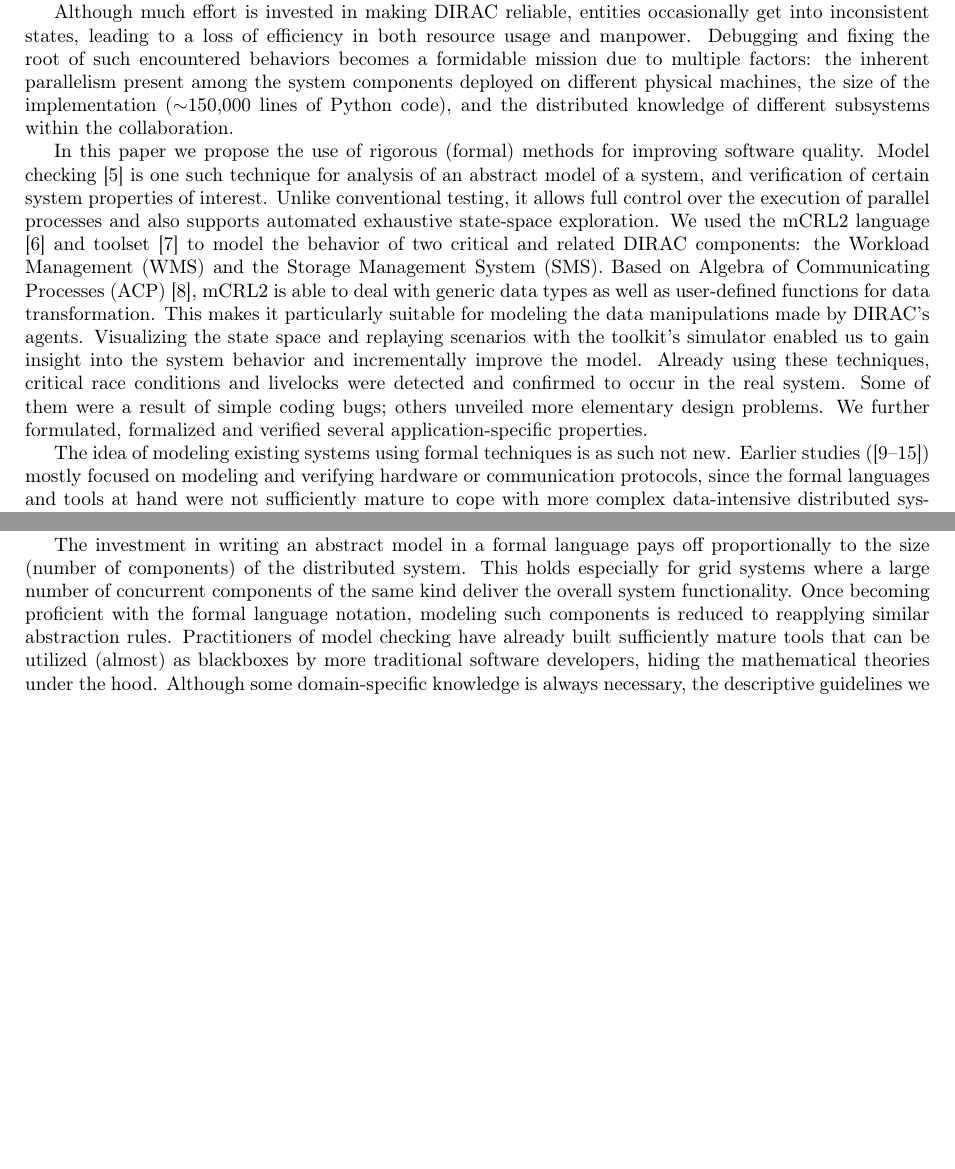
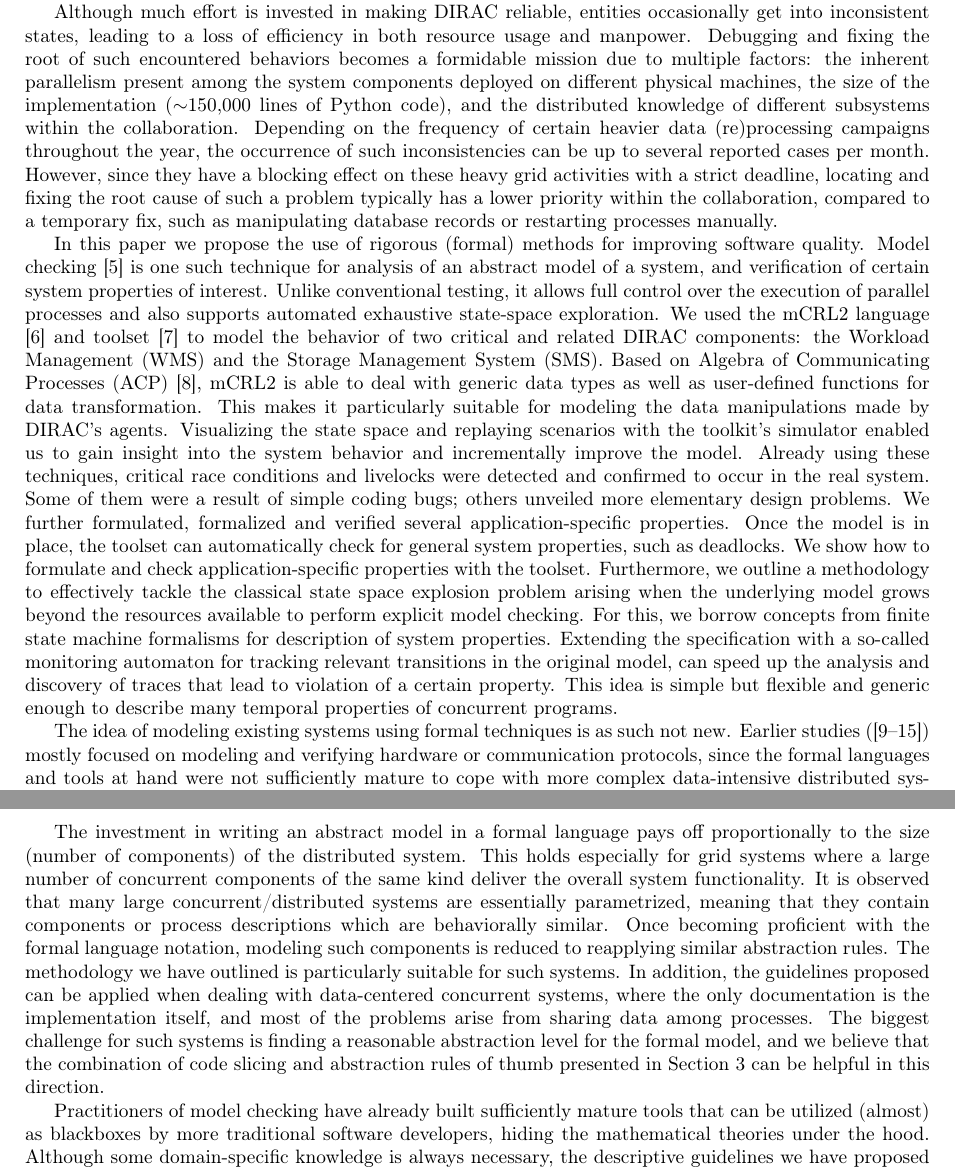
Before and after one commit to remenska/FGCS, a LaTeX paper (ElsevierFGCS_singleColumn.tex): two parts of pages 2 and 19 of 23 before the commit and two parts of pages 2 and 20 of 24 after it, joined at a grey line, cut so that both start at the same text, the shorter picture padded with empty space. Compiled offline with pdfLaTeX.

Commit message:
Introduction: added a few lines on the methodology for performing the check, and contributions. Also on the loss-of-efficiency statistics. Conclusions: added a few lines on the general applicability of the approach on other systems.

```diff
--- a/ElsevierFGCS_singleColumn.tex
+++ b/ElsevierFGCS_singleColumn.tex
@@ -104,6 +104,12 @@
 parallelism present among the system components deployed on different physical
 machines, the size of the implementation ($\sim$150,000 lines of Python code),
 and the distributed knowledge of different subsystems within the collaboration.
+Depending on the frequency of certain heavier data (re)processing campaigns throughout
+the year, the occurrence of such inconsistencies can be up to several reported cases
+per month. However, since they have a blocking effect on these heavy grid activities
+with a strict deadline, locating and fixing the root cause of such a problem
+typically has a lower priority within the collaboration, compared to a temporary fix,
+such as manipulating database records or restarting processes manually.
 
 In this paper we propose the use of rigorous (formal) methods for improving
 software quality. Model checking \cite{ProcessesWithData} is one such technique for analysis of an
@@ -121,7 +127,19 @@
 Already using these techniques, critical race conditions and livelocks were detected and confirmed to
 occur in the real system. Some of them were a result of simple coding bugs;
 others unveiled more elementary design problems. We further formulated,
-formalized and verified several application-specific properties.
+formalized and verified several application-specific properties. Once
+the model is in place, the toolset can automatically check for general system
+properties, such as deadlocks. We show how to formulate and check
+application-specific
+properties with the toolset. Furthermore, we outline a methodology to
+effectively tackle the classical state space explosion
+problem arising when the underlying model grows beyond the resources available
+to perform explicit model checking. For this, we borrow
+concepts from finite state machine formalisms for description of system properties.
+Extending the specification with a so-called monitoring automaton for tracking
+relevant transitions in the original model, can speed up the
+analysis and discovery of traces that lead to violation of a certain property.
+This idea is simple but flexible and generic enough to describe many temporal properties of concurrent programs.
 
 The idea of modeling existing systems using
 formal techniques is as such not new. Earlier studies
@@ -1188,10 +1221,19 @@
 The investment in writing an abstract model in a formal language
 pays off proportionally to the size (number of components) of the distributed system.
 This holds especially for grid systems where a large number of concurrent
- components of the same kind deliver the overall system functionality.
-Once becoming proficient with
+components of the same kind deliver the overall system functionality.
+It is observed that many large concurrent/distributed systems are essentially
+parametrized, meaning that they contain components or process descriptions
+which are behaviorally similar. Once becoming proficient with
 the formal language notation, modeling such components is
-reduced to reapplying similar abstraction rules.
+reduced to reapplying similar abstraction rules. The methodology we have outlined is particularly
+suitable for such systems. In addition, the guidelines proposed can be applied
+when dealing with data-centered concurrent systems, where the only documentation
+is the implementation itself, and most of the problems arise from sharing data among
+processes. The biggest challenge for such systems is finding a reasonable abstraction
+level for the formal model, and we believe that the combination of code slicing and
+abstraction rules of thumb presented in Section 3 can be helpful in this direction.
+
 Practitioners
 of model checking have already built sufficiently mature tools
 that can be utilized (almost) as blackboxes by more traditional
```
Also changed, not shown: ElsevierFGCS_singleColumn.tex (35 more changed lines).
